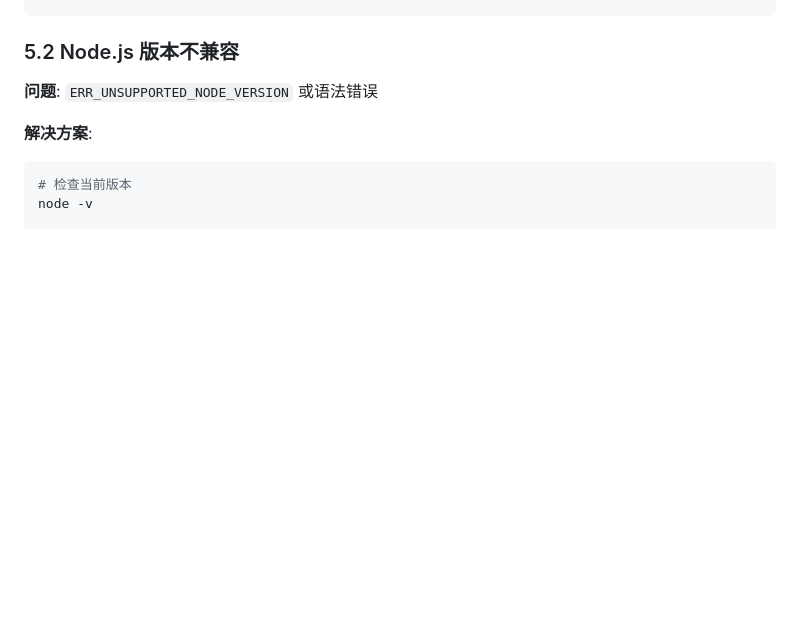
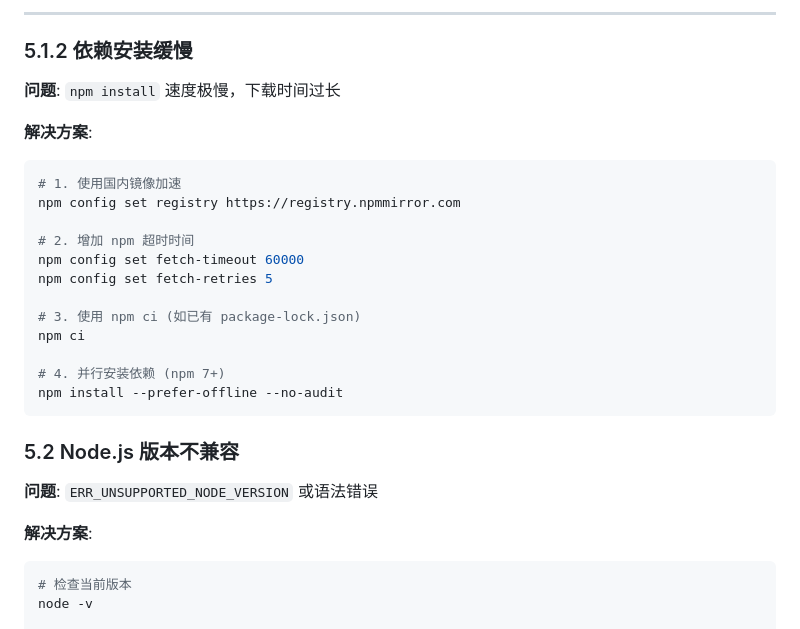
Before and after one commit to landycelv/snake-challenge, a Markdown page: LOCAL_DEPLOYMENT.md, the part around one of its changes. GitHub-like rendering; blank space fills up the shorter version.

````diff
--- a/LOCAL_DEPLOYMENT.md
+++ b/LOCAL_DEPLOYMENT.md
@@ -291,3 +365,25 @@ npm install
+---
+
+### 5.1.2 依赖安装缓慢
+
+**问题**: `npm install` 速度极慢，下载时间过长
+
+**解决方案**:
+```powershell
+# 1. 使用国内镜像加速
+npm config set registry https://registry.npmmirror.com
+
+# 2. 增加 npm 超时时间
+npm config set fetch-timeout 60000
+npm config set fetch-retries 5
+
+# 3. 使用 npm ci (如已有 package-lock.json)
+npm ci
+
+# 4. 并行安装依赖 (npm 7+)
+npm install --prefer-offline --no-audit
+```
+
 ### 5.2 Node.js 版本不兼容
 
 **问题**: `ERR_UNSUPPORTED_NODE_VERSION` 或语法错误
````
Also changed, not shown: other parts of LOCAL_DEPLOYMENT.md (+74 -0 lines).
